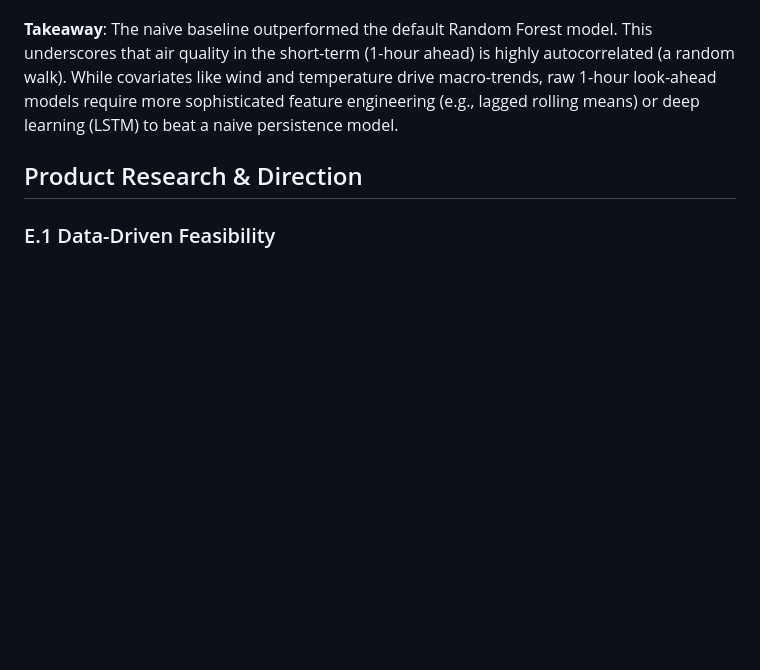
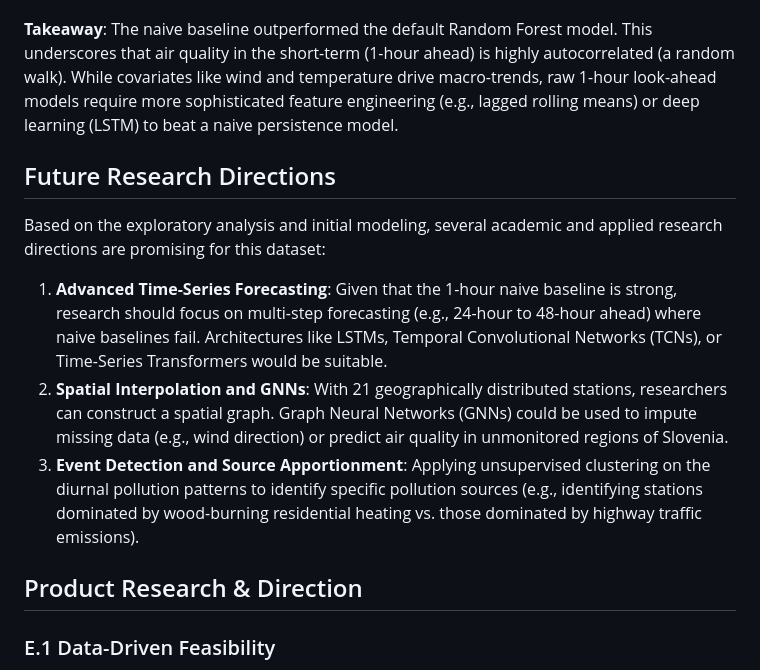
Before and after one commit to vaibhav7766/AQI-data-analysis, a Markdown page: FINDINGS.md, the part around the change. Drawn GitHub-style; blank space fills up the shorter version.

Commit message:
Add future research directions to findings

```diff
--- a/FINDINGS.md
+++ b/FINDINGS.md
@@ -28,6 +28,12 @@ We built a model to predict the next hour's PM10 concentration using meteorologi
   - RMSE: 6.11
 
 **Takeaway**: The naive baseline outperformed the default Random Forest model. This underscores that air quality in the short-term (1-hour ahead) is highly autocorrelated (a random walk). While covariates like wind and temperature drive macro-trends, raw 1-hour look-ahead models require more sophisticated feature engineering (e.g., lagged rolling means) or deep learning (LSTM) to beat a naive persistence model.
+
+## Future Research Directions
+Based on the exploratory analysis and initial modeling, several academic and applied research directions are promising for this dataset:
+1. **Advanced Time-Series Forecasting**: Given that the 1-hour naive baseline is strong, research should focus on multi-step forecasting (e.g., 24-hour to 48-hour ahead) where naive baselines fail. Architectures like LSTMs, Temporal Convolutional Networks (TCNs), or Time-Series Transformers would be suitable.
+2. **Spatial Interpolation and GNNs**: With 21 geographically distributed stations, researchers can construct a spatial graph. Graph Neural Networks (GNNs) could be used to impute missing data (e.g., wind direction) or predict air quality in unmonitored regions of Slovenia.
+3. **Event Detection and Source Apportionment**: Applying unsupervised clustering on the diurnal pollution patterns to identify specific pollution sources (e.g., identifying stations dominated by wood-burning residential heating vs. those dominated by highway traffic emissions).
 
 ## Product Research & Direction
 
```
